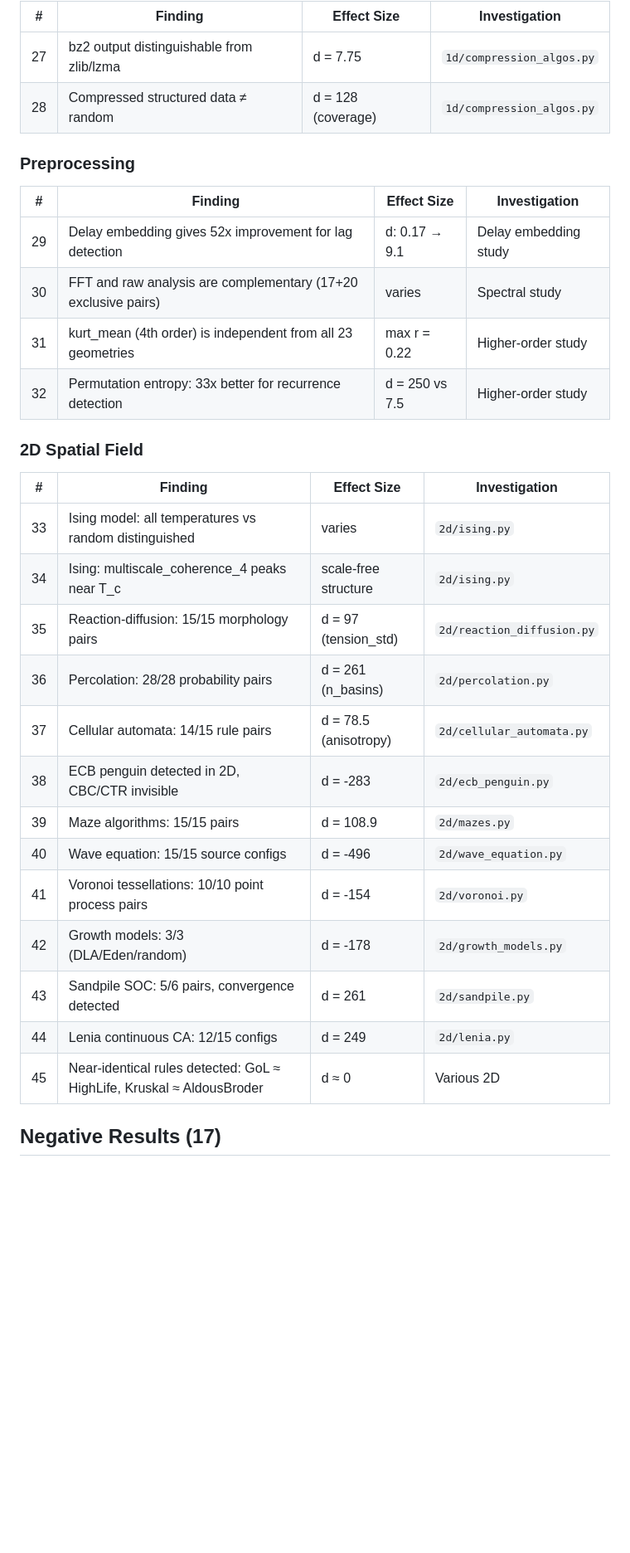
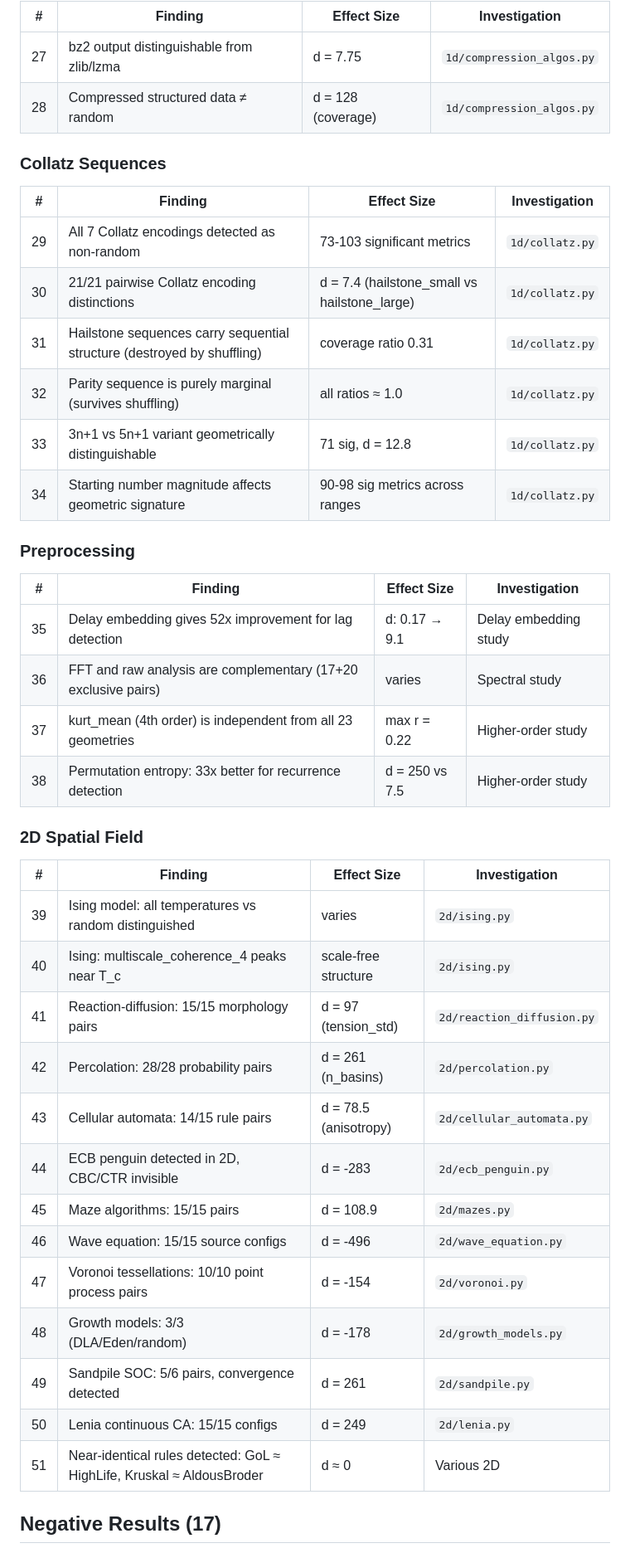
Before and after one commit to phreakocious/exotic-geometry-framework, a Markdown page: docs/FINDINGS.md, the part around one of its changes. Shown at 83% size. Rendered like a GitHub page; blank space fills up the shorter version.

```diff
--- a/docs/FINDINGS.md
+++ b/docs/FINDINGS.md
@@ -60,30 +60,40 @@ All validated discoveries and negative results from 29 investigations across 8 r
 | 27 | bz2 output distinguishable from zlib/lzma | d = 7.75 | `1d/compression_algos.py` |
 | 28 | Compressed structured data ≠ random | d = 128 (coverage) | `1d/compression_algos.py` |
 
+### Collatz Sequences
+| # | Finding | Effect Size | Investigation |
+|---|---------|-------------|---------------|
+| 29 | All 7 Collatz encodings detected as non-random | 73-103 significant metrics | `1d/collatz.py` |
+| 30 | 21/21 pairwise Collatz encoding distinctions | d = 7.4 (hailstone_small vs hailstone_large) | `1d/collatz.py` |
+| 31 | Hailstone sequences carry sequential structure (destroyed by shuffling) | coverage ratio 0.31 | `1d/collatz.py` |
+| 32 | Parity sequence is purely marginal (survives shuffling) | all ratios ≈ 1.0 | `1d/collatz.py` |
+| 33 | 3n+1 vs 5n+1 variant geometrically distinguishable | 71 sig, d = 12.8 | `1d/collatz.py` |
+| 34 | Starting number magnitude affects geometric signature | 90-98 sig metrics across ranges | `1d/collatz.py` |
+
 ### Preprocessing
 | # | Finding | Effect Size | Investigation |
 |---|---------|-------------|---------------|
-| 29 | Delay embedding gives 52x improvement for lag detection | d: 0.17 → 9.1 | Delay embedding study |
-| 30 | FFT and raw analysis are complementary (17+20 exclusive pairs) | varies | Spectral study |
-| 31 | kurt_mean (4th order) is independent from all 23 geometries | max r = 0.22 | Higher-order study |
-| 32 | Permutation entropy: 33x better for recurrence detection | d = 250 vs 7.5 | Higher-order study |
+| 35 | Delay embedding gives 52x improvement for lag detection | d: 0.17 → 9.1 | Delay embedding study |
+| 36 | FFT and raw analysis are complementary (17+20 exclusive pairs) | varies | Spectral study |
+| 37 | kurt_mean (4th order) is independent from all 23 geometries | max r = 0.22 | Higher-order study |
+| 38 | Permutation entropy: 33x better for recurrence detection | d = 250 vs 7.5 | Higher-order study |
 
 ### 2D Spatial Field
 | # | Finding | Effect Size | Investigation |
 |---|---------|-------------|---------------|
-| 33 | Ising model: all temperatures vs random distinguished | varies | `2d/ising.py` |
-| 34 | Ising: multiscale_coherence_4 peaks near T_c | scale-free structure | `2d/ising.py` |
-| 35 | Reaction-diffusion: 15/15 morphology pairs | d = 97 (tension_std) | `2d/reaction_diffusion.py` |
-| 36 | Percolation: 28/28 probability pairs | d = 261 (n_basins) | `2d/percolation.py` |
-| 37 | Cellular automata: 14/15 rule pairs | d = 78.5 (anisotropy) | `2d/cellular_automata.py` |
-| 38 | ECB penguin detected in 2D, CBC/CTR invisible | d = -283 | `2d/ecb_penguin.py` |
-| 39 | Maze algorithms: 15/15 pairs | d = 108.9 | `2d/mazes.py` |
-| 40 | Wave equation: 15/15 source configs | d = -496 | `2d/wave_equation.py` |
-| 41 | Voronoi tessellations: 10/10 point process pairs | d = -154 | `2d/voronoi.py` |
-| 42 | Growth models: 3/3 (DLA/Eden/random) | d = -178 | `2d/growth_models.py` |
-| 43 | Sandpile SOC: 5/6 pairs, convergence detected | d = 261 | `2d/sandpile.py` |
-| 44 | Lenia continuous CA: 12/15 configs | d = 249 | `2d/lenia.py` |
-| 45 | Near-identical rules detected: GoL ≈ HighLife, Kruskal ≈ AldousBroder | d ≈ 0 | Various 2D |
+| 39 | Ising model: all temperatures vs random distinguished | varies | `2d/ising.py` |
+| 40 | Ising: multiscale_coherence_4 peaks near T_c | scale-free structure | `2d/ising.py` |
+| 41 | Reaction-diffusion: 15/15 morphology pairs | d = 97 (tension_std) | `2d/reaction_diffusion.py` |
+| 42 | Percolation: 28/28 probability pairs | d = 261 (n_basins) | `2d/percolation.py` |
+| 43 | Cellular automata: 14/15 rule pairs | d = 78.5 (anisotropy) | `2d/cellular_automata.py` |
+| 44 | ECB penguin detected in 2D, CBC/CTR invisible | d = -283 | `2d/ecb_penguin.py` |
+| 45 | Maze algorithms: 15/15 pairs | d = 108.9 | `2d/mazes.py` |
+| 46 | Wave equation: 15/15 source configs | d = -496 | `2d/wave_equation.py` |
+| 47 | Voronoi tessellations: 10/10 point process pairs | d = -154 | `2d/voronoi.py` |
+| 48 | Growth models: 3/3 (DLA/Eden/random) | d = -178 | `2d/growth_models.py` |
+| 49 | Sandpile SOC: 5/6 pairs, convergence detected | d = 261 | `2d/sandpile.py` |
+| 50 | Lenia continuous CA: 15/15 configs | d = 249 | `2d/lenia.py` |
+| 51 | Near-identical rules detected: GoL ≈ HighLife, Kruskal ≈ AldousBroder | d ≈ 0 | Various 2D |
 
 ## Negative Results (17)
 
```
Also changed, not shown: other parts of docs/FINDINGS.md (+2 -2 lines), README.md (+10 -1 lines), investigations/README.md (+3 -2 lines), docs/figures/collatz.png (added), 1 other file.
